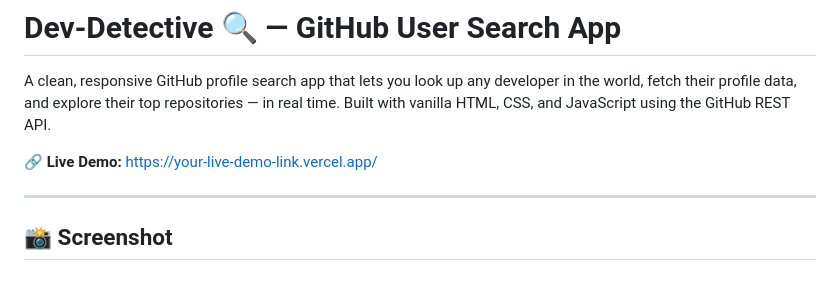
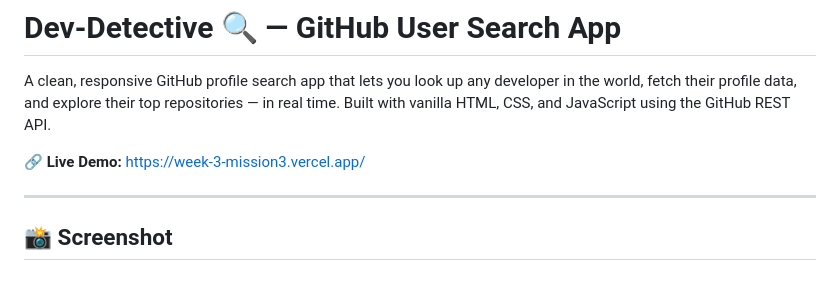
Before and after one commit to Harshit-700/Week-3-mission3, a Markdown page: README.md, the part around the change. Rendered like a GitHub page.

Commit message:
Update live demo link in README.md

```diff
--- a/README.md
+++ b/README.md
@@ -2,7 +2,7 @@
 
 A clean, responsive GitHub profile search app that lets you look up any developer in the world, fetch their profile data, and explore their top repositories — in real time. Built with vanilla HTML, CSS, and JavaScript using the GitHub REST API.
 
-🔗 **Live Demo:** [https://your-live-demo-link.vercel.app/](https://your-live-demo-link.vercel.app/)
+🔗 **Live Demo:** [https://week-3-mission3.vercel.app/](https://week-3-mission3.vercel.app/)
 
 ---
 
```
